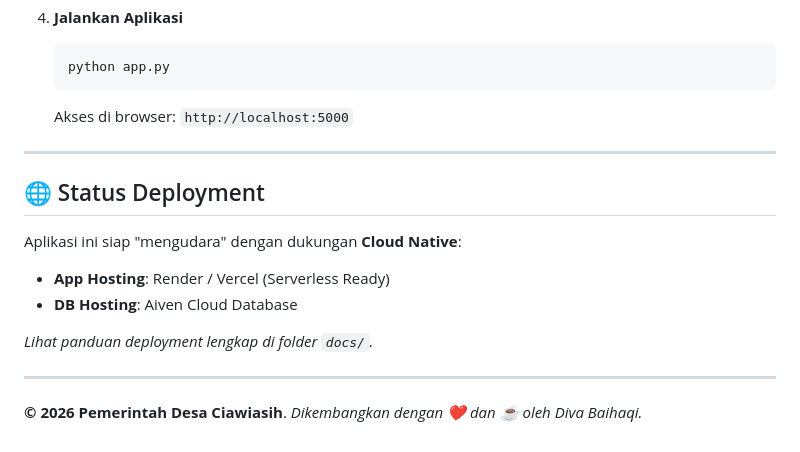
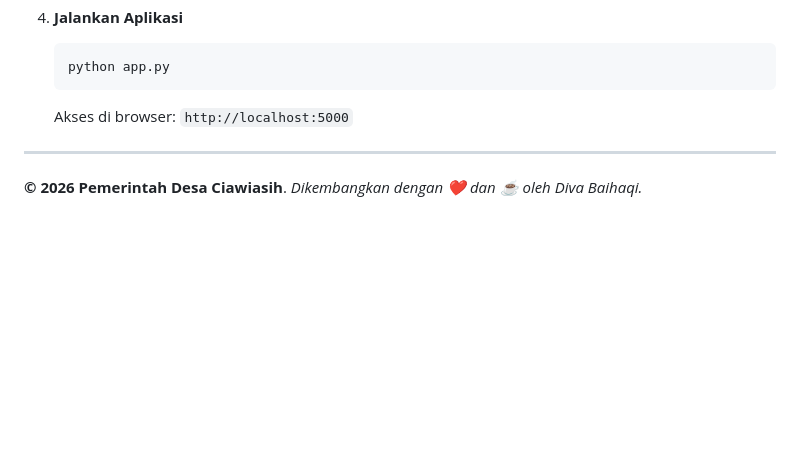
Before and after one commit to Diva-Baihaqi/SIPAD-CIAWIASIH, a Markdown page: readme.MD, the part around the change. Drawn GitHub-style; blank space fills up the shorter version.

Commit message:
Update readme.MD
LGTM

```diff
--- a/readme.MD
+++ b/readme.MD
@@ -120,16 +120,5 @@ Ingin menjalankan proyek ini di komputer Anda? Ikuti langkah mudah ini:
 
 ---
 
-## 🌐 Status Deployment
-
-Aplikasi ini siap "mengudara" dengan dukungan **Cloud Native**:
-
-- **App Hosting**: Render / Vercel (Serverless Ready)
-- **DB Hosting**: Aiven Cloud Database
-
-_Lihat panduan deployment lengkap di folder `docs/`._
-
----
-
 **© 2026 Pemerintah Desa Ciawiasih**.
 _Dikembangkan dengan ❤️ dan ☕ oleh Diva Baihaqi._
```
